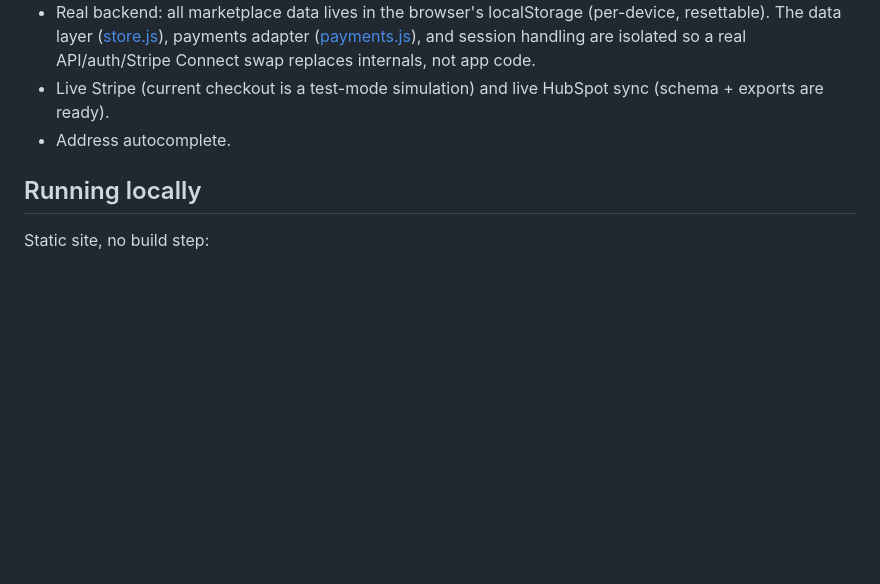
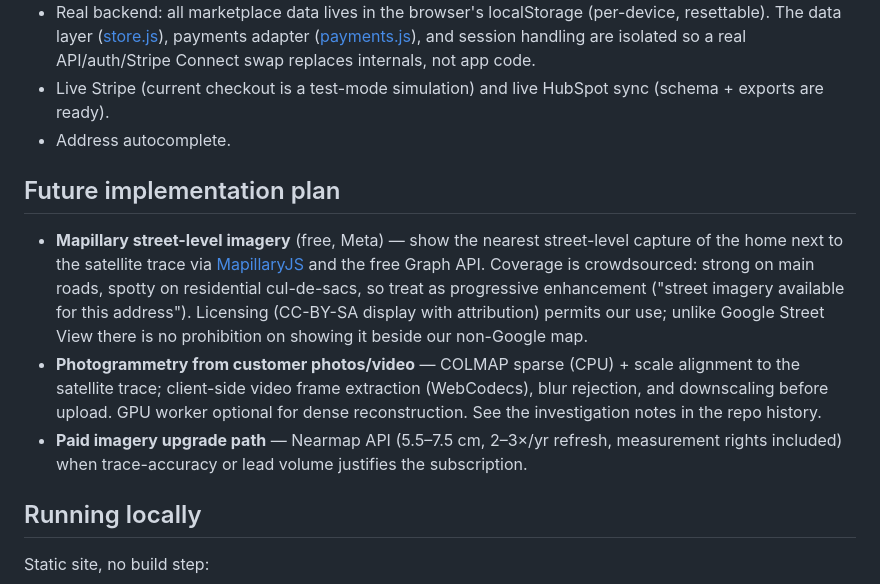
Before and after one commit to samuelsavine/online-gutter-quote, a Markdown page: README.md, the part around the change. Drawn GitHub-style; blank space fills up the shorter version.

Commit message:
README: add future implementation plan (Mapillary, photogrammetry, Nearmap)

```diff
--- a/README.md
+++ b/README.md
@@ -77,6 +77,11 @@ After the address step, the home is located and its outline is pre-drawn on sate
 - Live Stripe (current checkout is a test-mode simulation) and live HubSpot sync (schema + exports are ready).
 - Address autocomplete.
 
+## Future implementation plan
+- **Mapillary street-level imagery** (free, Meta) — show the nearest street-level capture of the home next to the satellite trace via [MapillaryJS](https://mapillary.github.io/mapillary-js/) and the free Graph API. Coverage is crowdsourced: strong on main roads, spotty on residential cul-de-sacs, so treat as progressive enhancement ("street imagery available for this address"). Licensing (CC-BY-SA display with attribution) permits our use; unlike Google Street View there is no prohibition on showing it beside our non-Google map.
+- **Photogrammetry from customer photos/video** — COLMAP sparse (CPU) + scale alignment to the satellite trace; client-side video frame extraction (WebCodecs), blur rejection, and downscaling before upload. GPU worker optional for dense reconstruction. See the investigation notes in the repo history.
+- **Paid imagery upgrade path** — Nearmap API (5.5–7.5 cm, 2–3×/yr refresh, measurement rights included) when trace-accuracy or lead volume justifies the subscription.
+
 ## Running locally
 
 Static site, no build step:
```
